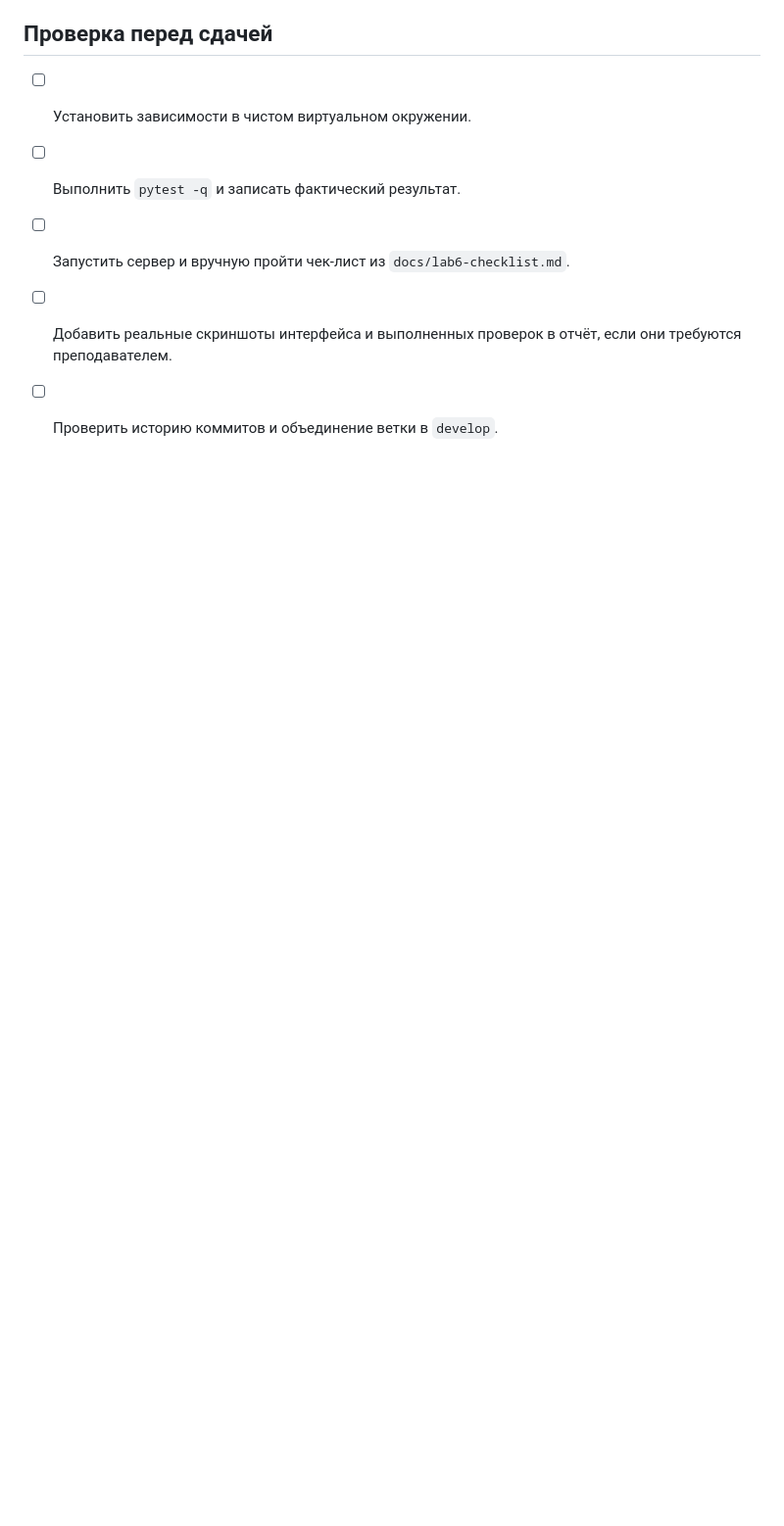
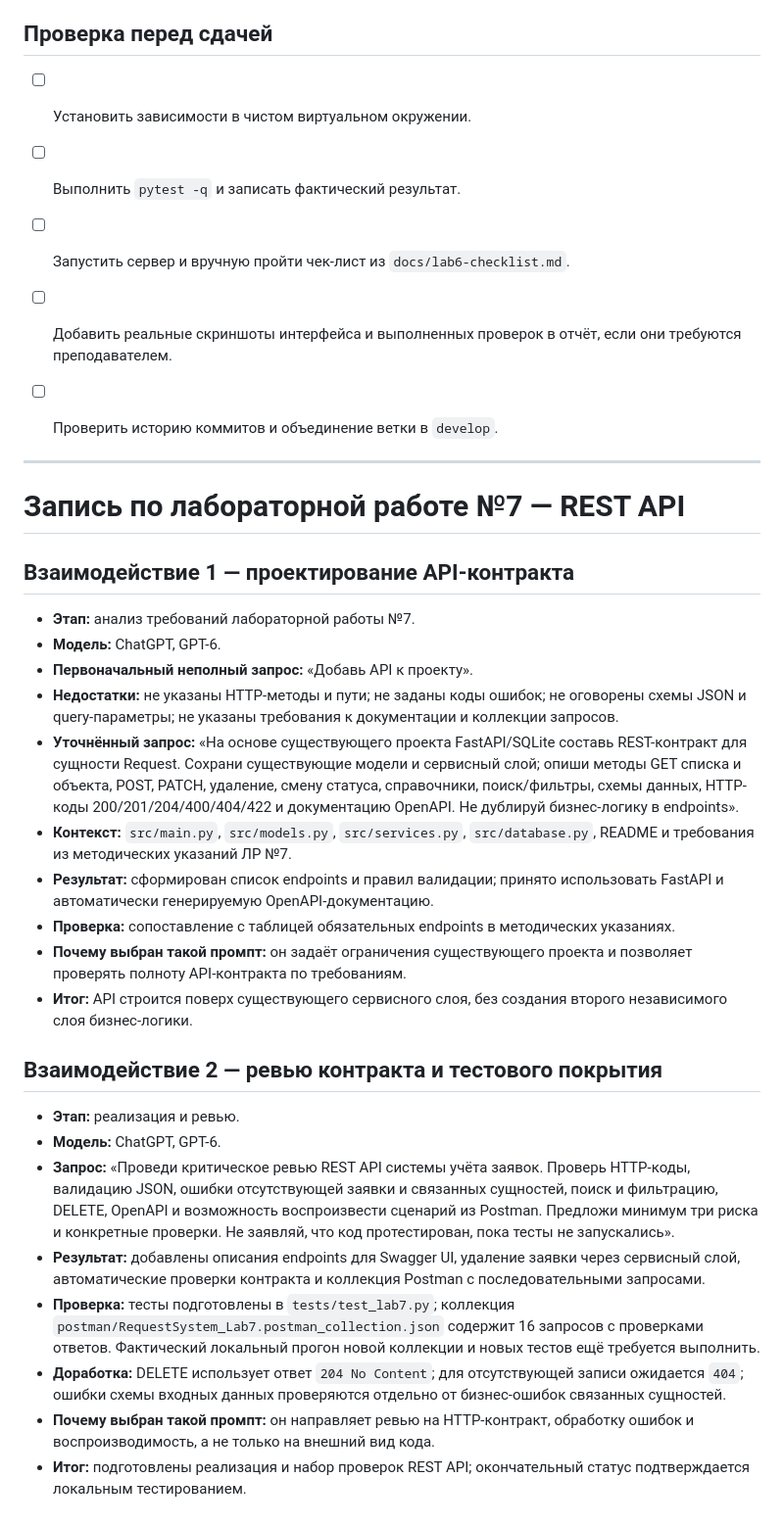
Before and after one commit to mishaekigiri-cyber/request-system, a Markdown page: docs/ai_log.md, the part around the change. Shown at 98% size. Drawn GitHub-style; blank space fills up the shorter version.

Commit message:
docs: record lab 7 API design and review

```diff
--- a/docs/ai_log.md
+++ b/docs/ai_log.md
@@ -36,3 +36,32 @@
 - [ ] Запустить сервер и вручную пройти чек-лист из `docs/lab6-checklist.md`.
 - [ ] Добавить реальные скриншоты интерфейса и выполненных проверок в отчёт, если они требуются преподавателем.
 - [ ] Проверить историю коммитов и объединение ветки в `develop`.
+
+
+---
+
+# Запись по лабораторной работе №7 — REST API
+
+## Взаимодействие 1 — проектирование API-контракта
+
+- **Этап:** анализ требований лабораторной работы №7.
+- **Модель:** ChatGPT, GPT-6.
+- **Первоначальный неполный запрос:** «Добавь API к проекту».
+- **Недостатки:** не указаны HTTP-методы и пути; не заданы коды ошибок; не оговорены схемы JSON и query-параметры; не указаны требования к документации и коллекции запросов.
+- **Уточнённый запрос:** «На основе существующего проекта FastAPI/SQLite составь REST-контракт для сущности Request. Сохрани существующие модели и сервисный слой; опиши методы GET списка и объекта, POST, PATCH, удаление, смену статуса, справочники, поиск/фильтры, схемы данных, HTTP-коды 200/201/204/400/404/422 и документацию OpenAPI. Не дублируй бизнес-логику в endpoints».
+- **Контекст:** `src/main.py`, `src/models.py`, `src/services.py`, `src/database.py`, README и требования из методических указаний ЛР №7.
+- **Результат:** сформирован список endpoints и правил валидации; принято использовать FastAPI и автоматически генерируемую OpenAPI-документацию.
+- **Проверка:** сопоставление с таблицей обязательных endpoints в методических указаниях.
+- **Почему выбран такой промпт:** он задаёт ограничения существующего проекта и позволяет проверять полноту API-контракта по требованиям.
+- **Итог:** API строится поверх существующего сервисного слоя, без создания второго независимого слоя бизнес-логики.
+
+## Взаимодействие 2 — ревью контракта и тестового покрытия
+
+- **Этап:** реализация и ревью.
+- **Модель:** ChatGPT, GPT-6.
+- **Запрос:** «Проведи критическое ревью REST API системы учёта заявок. Проверь HTTP-коды, валидацию JSON, ошибки отсутствующей заявки и связанных сущностей, поиск и фильтрацию, DELETE, OpenAPI и возможность воспроизвести сценарий из Postman. Предложи минимум три риска и конкретные проверки. Не заявляй, что код протестирован, пока тесты не запускались».
+- **Результат:** добавлены описания endpoints для Swagger UI, удаление заявки через сервисный слой, автоматические проверки контракта и коллекция Postman с последовательными запросами.
+- **Проверка:** тесты подготовлены в `tests/test_lab7.py`; коллекция `postman/RequestSystem_Lab7.postman_collection.json` содержит 16 запросов с проверками ответов. Фактический локальный прогон новой коллекции и новых тестов ещё требуется выполнить.
+- **Доработка:** DELETE использует ответ `204 No Content`; для отсутствующей записи ожидается `404`; ошибки схемы входных данных проверяются отдельно от бизнес-ошибок связанных сущностей.
+- **Почему выбран такой промпт:** он направляет ревью на HTTP-контракт, обработку ошибок и воспроизводимость, а не только на внешний вид кода.
+- **Итог:** подготовлены реализация и набор проверок REST API; окончательный статус подтверждается локальным тестированием.
```
